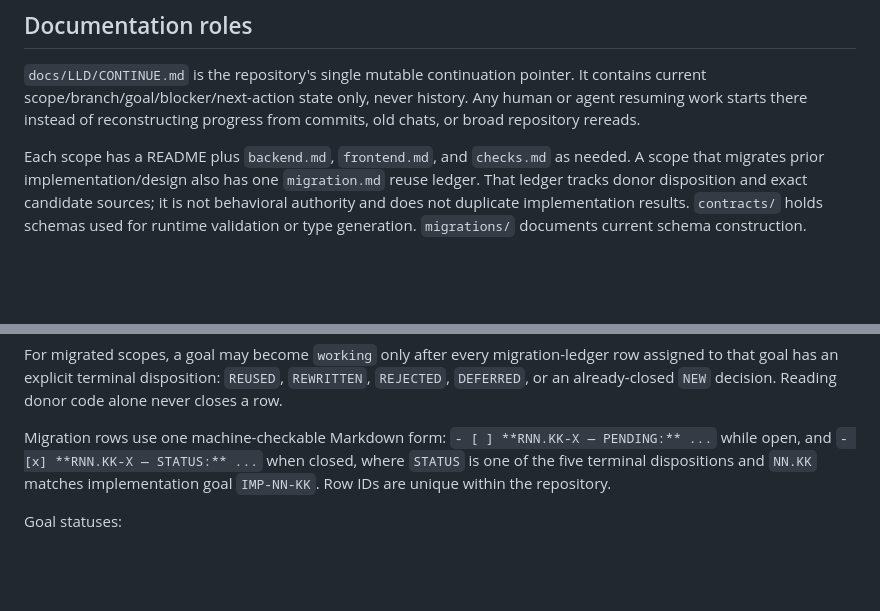
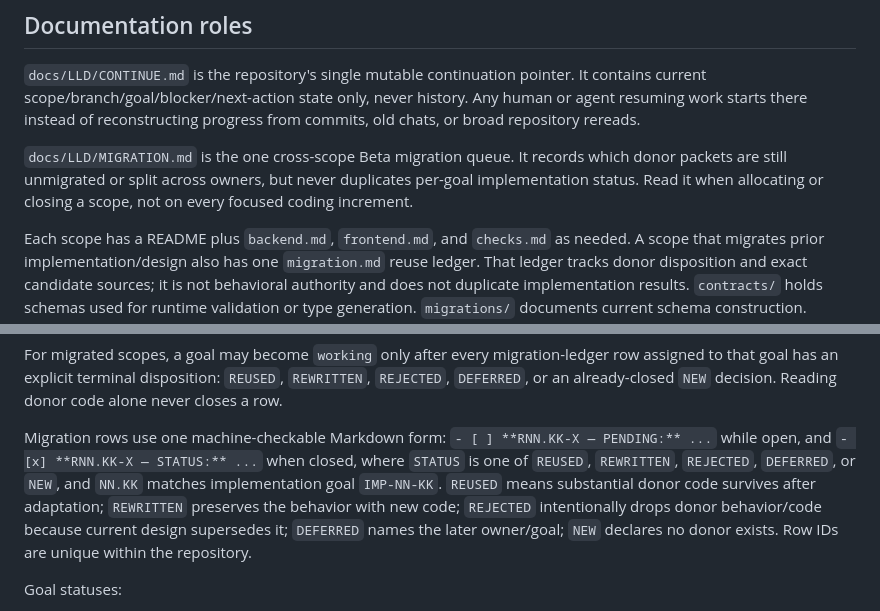
Before and after one commit to francoguchi/soma, a Markdown page: docs/architecture.md, 2 parts joined by grey strips. Rendered like a GitHub page; blank space fills up the shorter version.

Commit message:
Define global migration queue and dispositions

```diff
--- a/docs/architecture.md
+++ b/docs/architecture.md
@@ -254,6 +254,8 @@ A contract change updates its owner LLD item, provider implementation, generated
 
 `docs/LLD/CONTINUE.md` is the repository's single mutable continuation pointer. It contains current scope/branch/goal/blocker/next-action state only, never history. Any human or agent resuming work starts there instead of reconstructing progress from commits, old chats, or broad repository rereads.
 
+`docs/LLD/MIGRATION.md` is the one cross-scope Beta migration queue. It records which donor packets are still unmigrated or split across owners, but never duplicates per-goal implementation status. Read it when allocating or closing a scope, not on every focused coding increment.
+
 Each scope has a README plus `backend.md`, `frontend.md`, and `checks.md` as needed. A scope that migrates prior implementation/design also has one `migration.md` reuse ledger. That ledger tracks donor disposition and exact candidate sources; it is not behavioral authority and does not duplicate implementation results. `contracts/` holds schemas used for runtime validation or type generation. `migrations/` documents current schema construction.
 
 Scope `00` owns shared runtime, persistence, security mechanisms, time, interaction, API-contract, and tooling foundations.
@@ -274,7 +276,7 @@ Record what was actually run and its result. Note the commit when exercising a c
 
 For migrated scopes, a goal may become `working` only after every migration-ledger row assigned to that goal has an explicit terminal disposition: `REUSED`, `REWRITTEN`, `REJECTED`, `DEFERRED`, or an already-closed `NEW` decision. Reading donor code alone never closes a row.
 
-Migration rows use one machine-checkable Markdown form: `- [ ] **RNN.KK-X — PENDING:** ...` while open, and `- [x] **RNN.KK-X — STATUS:** ...` when closed, where `STATUS` is one of the five terminal dispositions and `NN.KK` matches implementation goal `IMP-NN-KK`. Row IDs are unique within the repository.
+Migration rows use one machine-checkable Markdown form: `- [ ] **RNN.KK-X — PENDING:** ...` while open, and `- [x] **RNN.KK-X — STATUS:** ...` when closed, where `STATUS` is one of `REUSED`, `REWRITTEN`, `REJECTED`, `DEFERRED`, or `NEW`, and `NN.KK` matches implementation goal `IMP-NN-KK`. `REUSED` means substantial donor code survives after adaptation; `REWRITTEN` preserves the behavior with new code; `REJECTED` intentionally drops donor behavior/code because current design supersedes it; `DEFERRED` names the later owner/goal; `NEW` declares no donor exists. Row IDs are unique within the repository.
 
 Goal statuses:
 
```
